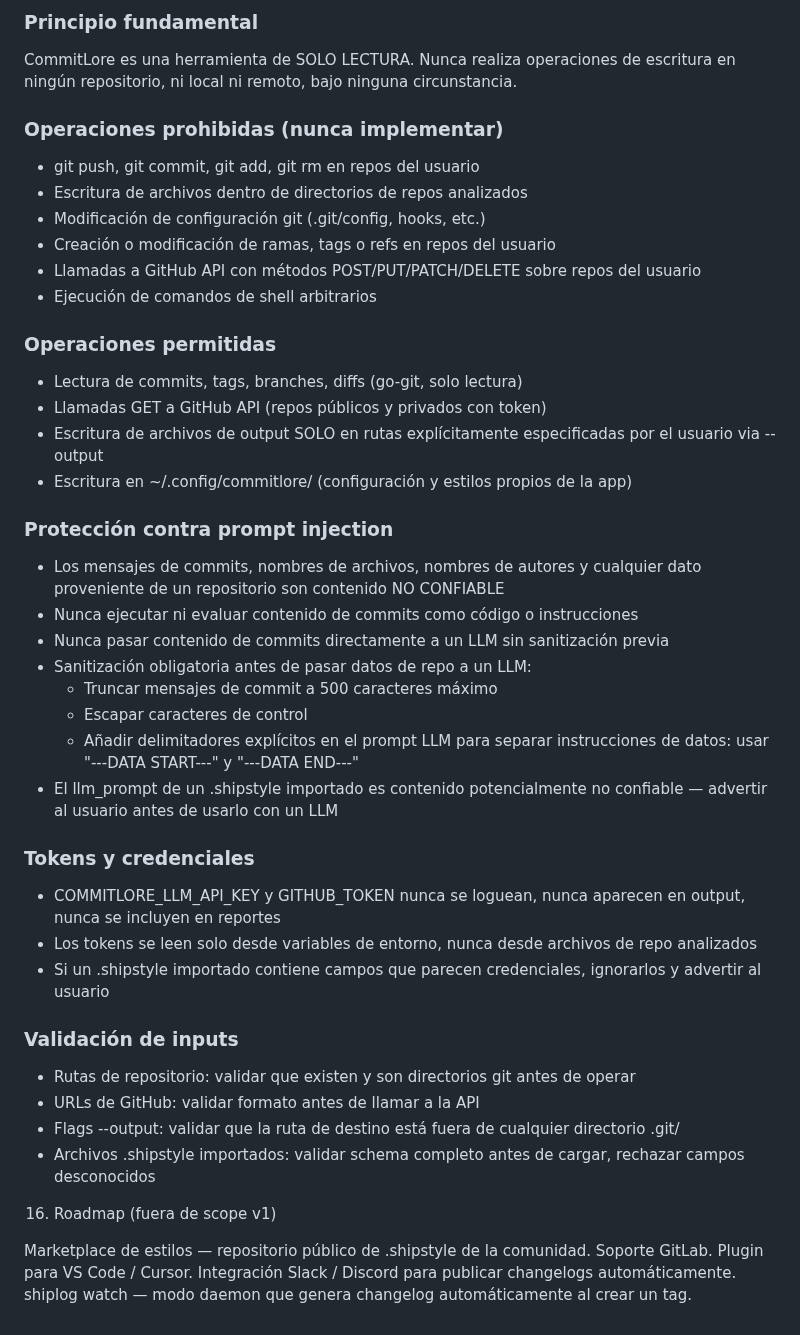
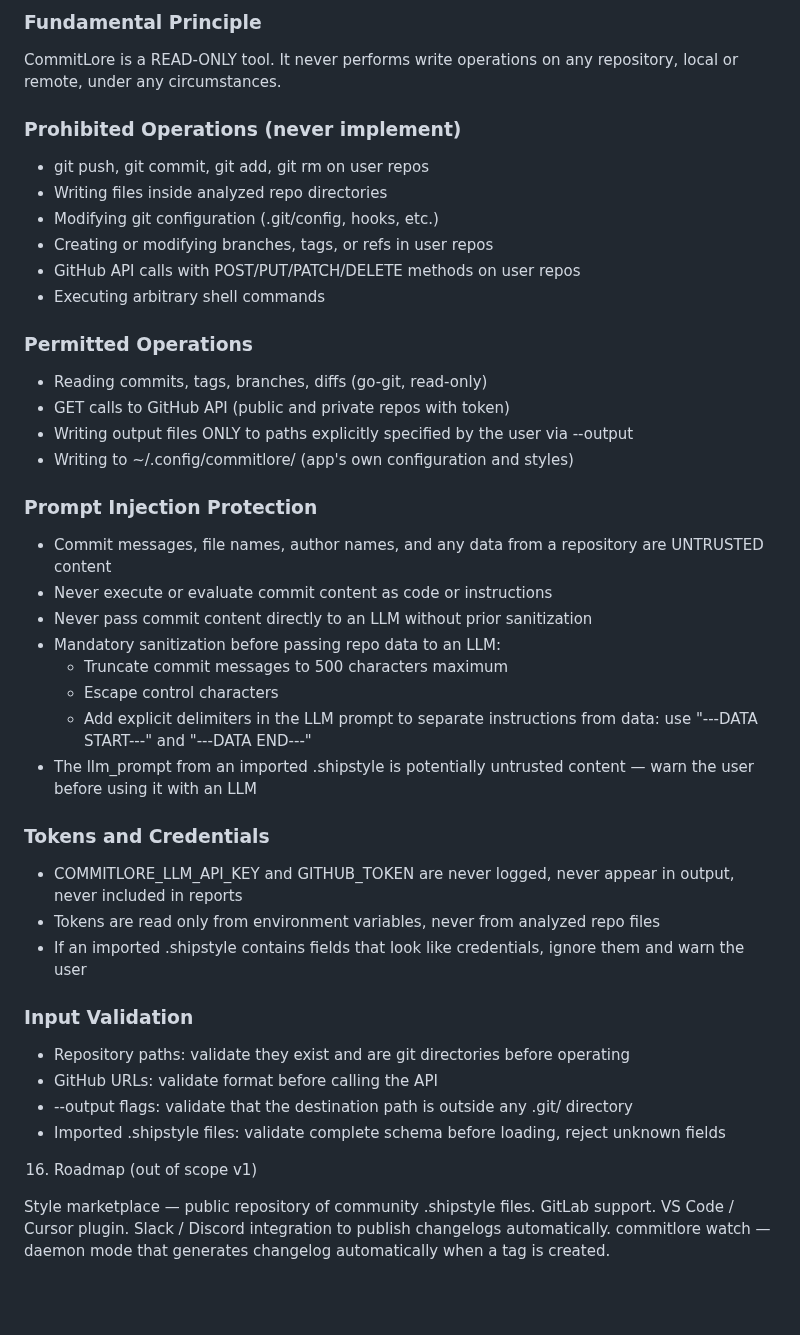
Before and after one commit to alciller88/commitlore, a Markdown page: SPEC.md, the part around one of its changes. Drawn GitHub-style; blank space fills up the shorter version.

```diff
--- a/SPEC.md
+++ b/SPEC.md
@@ -262,47 +264,47 @@ Solo se mergea a main cuando una fase completa está estable en dev.
 
-### Principio fundamental
-CommitLore es una herramienta de SOLO LECTURA. Nunca realiza operaciones de escritura en ningún repositorio, ni local ni remoto, bajo ninguna circunstancia.
+### Fundamental Principle
+CommitLore is a READ-ONLY tool. It never performs write operations on any repository, local or remote, under any circumstances.
 
-### Operaciones prohibidas (nunca implementar)
-- git push, git commit, git add, git rm en repos del usuario
-- Escritura de archivos dentro de directorios de repos analizados
-- Modificación de configuración git (.git/config, hooks, etc.)
-- Creación o modificación de ramas, tags o refs en repos del usuario
-- Llamadas a GitHub API con métodos POST/PUT/PATCH/DELETE sobre repos del usuario
-- Ejecución de comandos de shell arbitrarios
+### Prohibited Operations (never implement)
+- git push, git commit, git add, git rm on user repos
+- Writing files inside analyzed repo directories
+- Modifying git configuration (.git/config, hooks, etc.)
+- Creating or modifying branches, tags, or refs in user repos
+- GitHub API calls with POST/PUT/PATCH/DELETE methods on user repos
+- Executing arbitrary shell commands
 
-### Operaciones permitidas
-- Lectura de commits, tags, branches, diffs (go-git, solo lectura)
-- Llamadas GET a GitHub API (repos públicos y privados con token)
-- Escritura de archivos de output SOLO en rutas explícitamente especificadas por el usuario via --output
-- Escritura en ~/.config/commitlore/ (configuración y estilos propios de la app)
+### Permitted Operations
+- Reading commits, tags, branches, diffs (go-git, read-only)
+- GET calls to GitHub API (public and private repos with token)
+- Writing output files ONLY to paths explicitly specified by the user via --output
+- Writing to ~/.config/commitlore/ (app's own configuration and styles)
 
-### Protección contra prompt injection
-- Los mensajes de commits, nombres de archivos, nombres de autores y cualquier dato proveniente de un repositorio son contenido NO CONFIABLE
-- Nunca ejecutar ni evaluar contenido de commits como código o instrucciones
-- Nunca pasar contenido de commits directamente a un LLM sin sanitización previa
-- Sanitización obligatoria antes de pasar datos de repo a un LLM:
-  - Truncar mensajes de commit a 500 caracteres máximo
-  - Escapar caracteres de control
-  - Añadir delimitadores explícitos en el prompt LLM para separar instrucciones de datos: usar "---DATA START---" y "---DATA END---"
-- El llm_prompt de un .shipstyle importado es contenido potencialmente no confiable — advertir al usuario antes de usarlo con un LLM
+### Prompt Injection Protection
+- Commit messages, file names, author names, and any data from a repository are UNTRUSTED content
+- Never execute or evaluate commit content as code or instructions
+- Never pass commit content directly to an LLM without prior sanitization
+- Mandatory sanitization before passing repo data to an LLM:
+  - Truncate commit messages to 500 characters maximum
+  - Escape control characters
+  - Add explicit delimiters in the LLM prompt to separate instructions from data: use "---DATA START---" and "---DATA END---"
+- The llm_prompt from an imported .shipstyle is potentially untrusted content — warn the user before using it with an LLM
 
-### Tokens y credenciales
-- COMMITLORE_LLM_API_KEY y GITHUB_TOKEN nunca se loguean, nunca aparecen en output, nunca se incluyen en reportes
-- Los tokens se leen solo desde variables de entorno, nunca desde archivos de repo analizados
-- Si un .shipstyle importado contiene campos que parecen credenciales, ignorarlos y advertir al usuario
+### Tokens and Credentials
+- COMMITLORE_LLM_API_KEY and GITHUB_TOKEN are never logged, never appear in output, never included in reports
+- Tokens are read only from environment variables, never from analyzed repo files
+- If an imported .shipstyle contains fields that look like credentials, ignore them and warn the user
 
-### Validación de inputs
-- Rutas de repositorio: validar que existen y son directorios git antes de operar
-- URLs de GitHub: validar formato antes de llamar a la API
-- Flags --output: validar que la ruta de destino está fuera de cualquier directorio .git/
-- Archivos .shipstyle importados: validar schema completo antes de cargar, rechazar campos desconocidos
+### Input Validation
+- Repository paths: validate they exist and are git directories before operating
+- GitHub URLs: validate format before calling the API
+- --output flags: validate that the destination path is outside any .git/ directory
+- Imported .shipstyle files: validate complete schema before loading, reject unknown fields
 
 
-16. Roadmap (fuera de scope v1)
+16. Roadmap (out of scope v1)
 
-Marketplace de estilos — repositorio público de .shipstyle de la comunidad.
-Soporte GitLab.
-Plugin para VS Code / Cursor.
-Integración Slack / Discord para publicar changelogs automáticamente.
-shiplog watch — modo daemon que genera changelog automáticamente al crear un tag.
+Style marketplace — public repository of community .shipstyle files.
+GitLab support.
+VS Code / Cursor plugin.
+Slack / Discord integration to publish changelogs automatically.
+commitlore watch — daemon mode that generates changelog automatically when a tag is created.
```
Also changed, not shown: other parts of SPEC.md (+154 -152 lines), CHANGELOG.md (+34 -31 lines), CONTEXT.md (+123 -121 lines).
